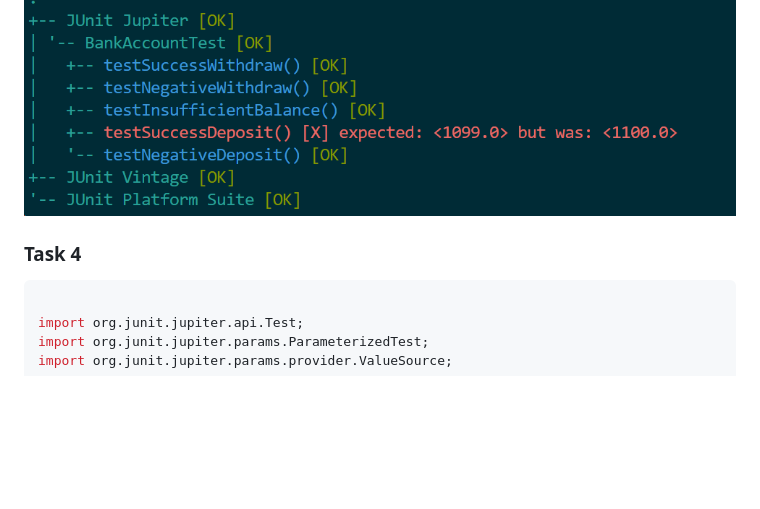
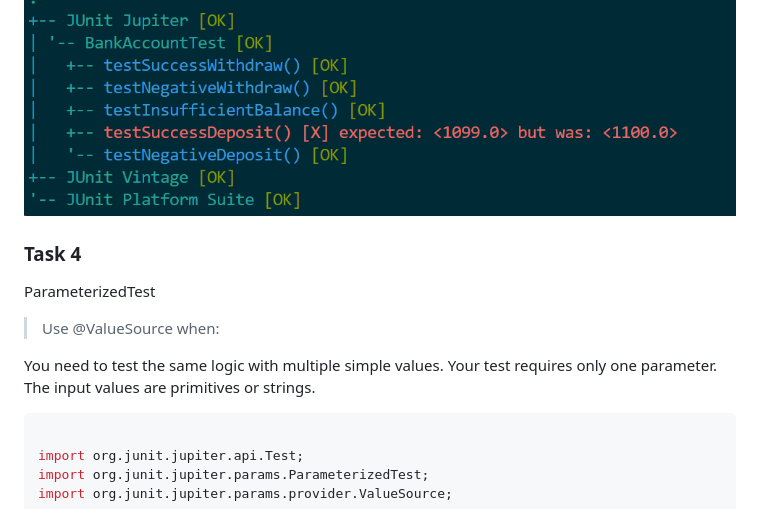
Before and after one commit to s-sakthi-kumar/banking-software, a Markdown page: 006D1H744_day_07.md, the part around the change printed below. GitHub-like rendering; blank space fills up the shorter version.

````diff
--- a/006D1H744_day_07.md
+++ b/006D1H744_day_07.md
@@ -174,9 +174,15 @@ for the about test case create a failed test case
 ![](assets/FailesTestBankAccount.png)
 
 
+### Task 4
 
+ParameterizedTest
 
-### Task 4
+>Use @ValueSource when:
+
+You need to test the same logic with multiple simple values.
+Your test requires only one parameter.
+The input values are primitives or strings.
 
 ```java
 
````
Also changed, not shown: other parts of 006D1H744_day_07.md (+39 -0 lines), assets/JVM_architecture.png (added).
